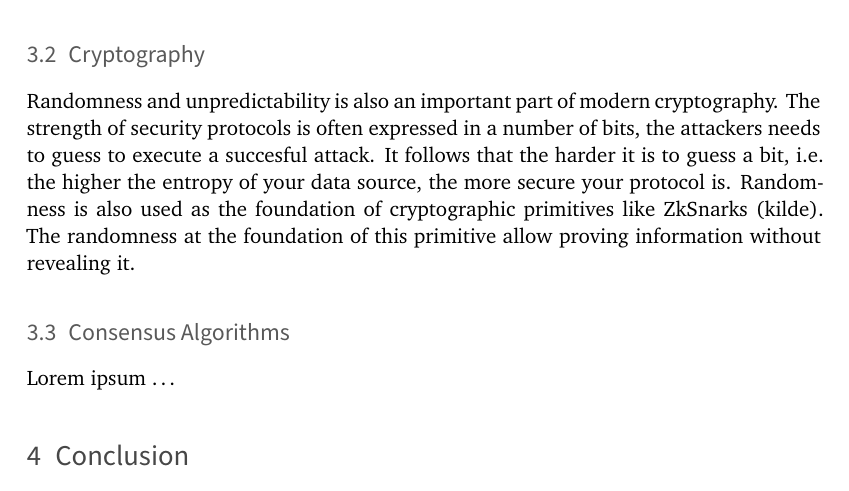
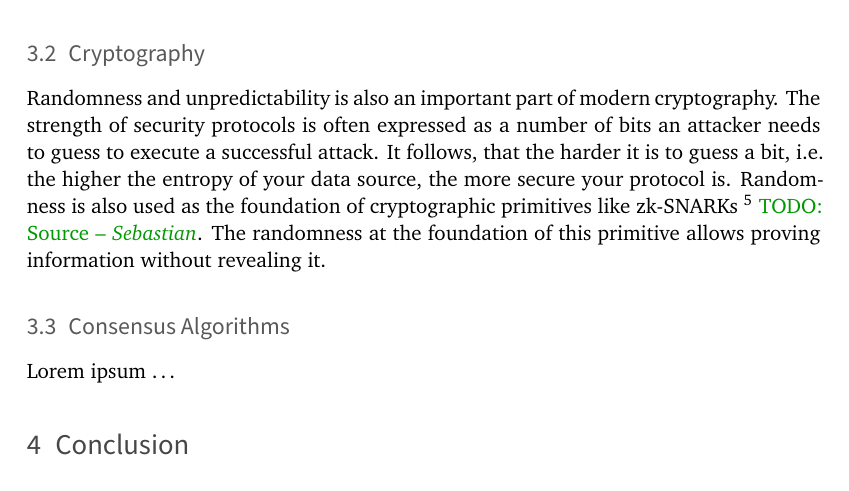
Before and after one commit to randomchain/beacon-taxonomy-paper, a LaTeX paper (main.tex, which reads content/usecases/crypto.tex): part of page 5 of 6, cut so that both start at the same text. Compiled offline with XeLaTeX.

Commit message:
minor fixes

```diff
--- a/content/usecases/crypto.tex
+++ b/content/usecases/crypto.tex
@@ -1,3 +1,3 @@
 \subsection{Cryptography}\label{subsec:usecase_cryptography}
-Randomness and unpredictability is also an important part of modern cryptography. The strength of security protocols is often expressed in a number of bits, the attackers needs to guess to execute a succesful attack. It follows that the harder it is to guess a bit, i.e. the higher the entropy of your data source, the more secure your protocol is.
-Randomness is also used as the foundation of cryptographic primitives like ZkSnarks (kilde). The randomness at the foundation of this primitive allow proving information without revealing it.
+Randomness and unpredictability is also an important part of modern cryptography. The strength of security protocols is often expressed as a number of bits an attacker needs to guess to execute a successful attack. It follows, that the harder it is to guess a bit, i.e.\ the higher the entropy of your data source, the more secure your protocol is.
+Randomness is also used as the foundation of cryptographic primitives like zk-SNARKs \srknote[inline]{TODO: Source}. The randomness at the foundation of this primitive allows proving information without revealing it.
```
